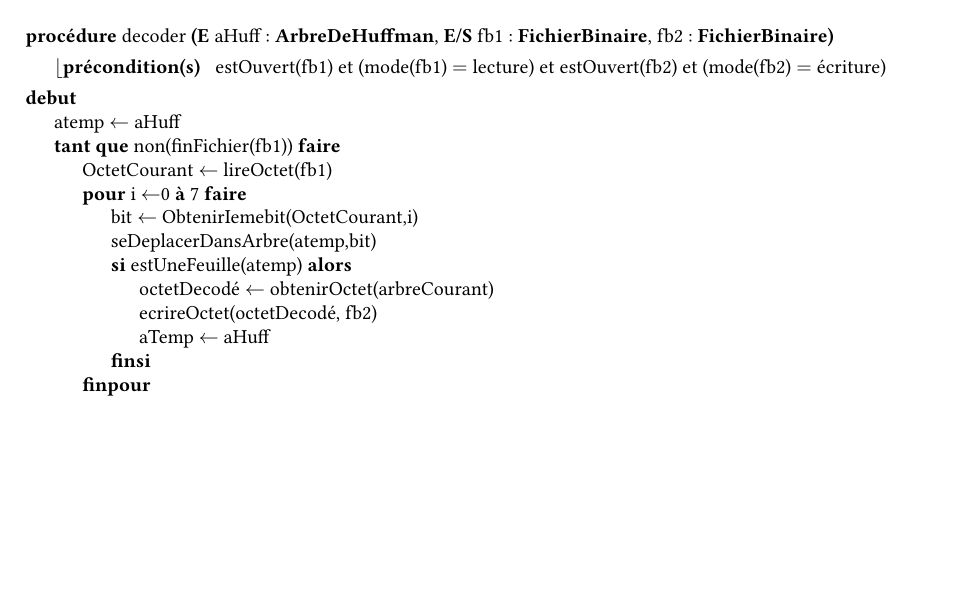
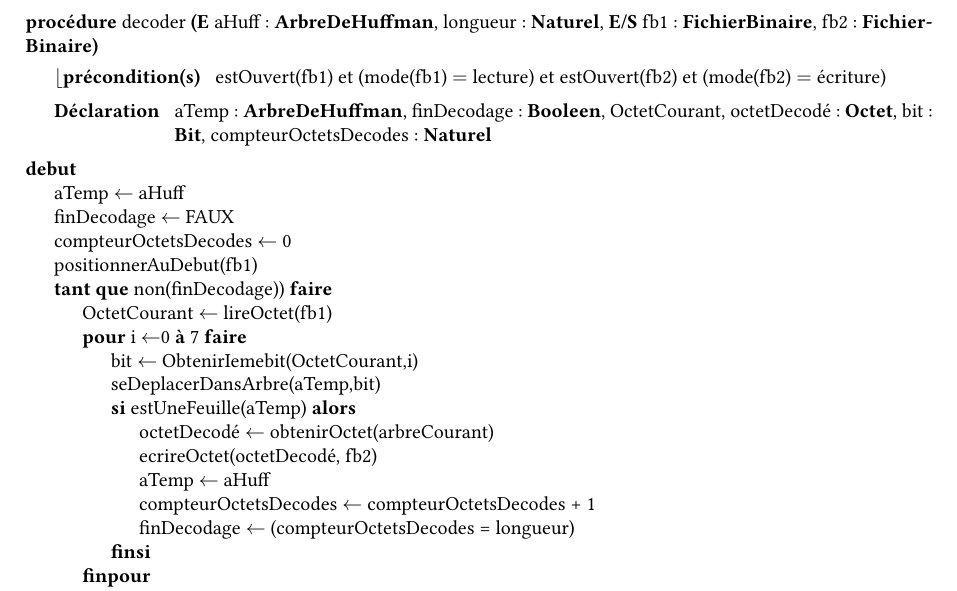
Before and after one commit to thomasbauer76/Compresseur-Huffman, a LaTeX document (latex/main.tex, which reads latex/Decompression/CD_decoder.tex): part of page 23 of 30, cut so that both start at the same text, the shorter picture padded with empty space. Compiled offline with pdfLaTeX.

Commit message:
Début mise au propre de decompresser pour le rapport

```diff
--- a/latex/Decompression/CD_decoder.tex
+++ b/latex/Decompression/CD_decoder.tex
@@ -1,17 +1,22 @@
 \begin{algorithme}
-\procedure{decoder}{\paramEntree{aHuff: \arbredehuffman}, \paramEntreeSortie{fb1 : \fichierbinaire, fb2 : \fichierbinaire}}{estOuvert(fb1) et (mode(fb1) $=$ lecture) et estOuvert(fb2) et (mode(fb2) $=$ écriture)}{}
+\procedure{decoder}{\paramEntree{aHuff: \arbredehuffman, longueur : \naturel}, \paramEntreeSortie{fb1 : \fichierbinaire, fb2 : \fichierbinaire}}{estOuvert(fb1) et (mode(fb1) $=$ lecture) et estOuvert(fb2) et (mode(fb2) $=$ écriture)}{aTemp : \arbredehuffman, finDecodage : \booleen, OctetCourant, octetDecodé : \octet, bit : \bit, compteurOctetsDecodes : \naturel}
 {
-	\affecter{atemp}{aHuff}
-	\tantque{non(finFichier(fb1))}
+	\affecter{aTemp}{aHuff}
+	\affecter{finDecodage}{FAUX}
+	\affecter{compteurOctetsDecodes}{0}
+	\instruction{positionnerAuDebut(fb1)}
+	\tantque{non(finDecodage))}
 	{
 		\affecter{OctetCourant}{lireOctet(fb1)}
 		\pour{i}{0}{7}{}{
 			\affecter{bit}{ObtenirIemebit(OctetCourant,i)}
-			\instruction{seDeplacerDansArbre(atemp,bit)}
-			\sialors{estUneFeuille(atemp)}{
+			\instruction{seDeplacerDansArbre(aTemp,bit)}
+			\sialors{estUneFeuille(aTemp)}{
 				\affecter{octetDecodé}{obtenirOctet(arbreCourant)}
 				\instruction{ecrireOctet(octetDecodé, fb2)}
 				\affecter{aTemp}{aHuff}
+				\affecter{compteurOctetsDecodes}{compteurOctetsDecodes + 1}
+				\affecter{finDecodage}{(compteurOctetsDecodes = longueur)}
 				}
 			}
 		}
```
Also changed, not shown: latex/Ressources/decompresser.svg (added), 1 other file.
